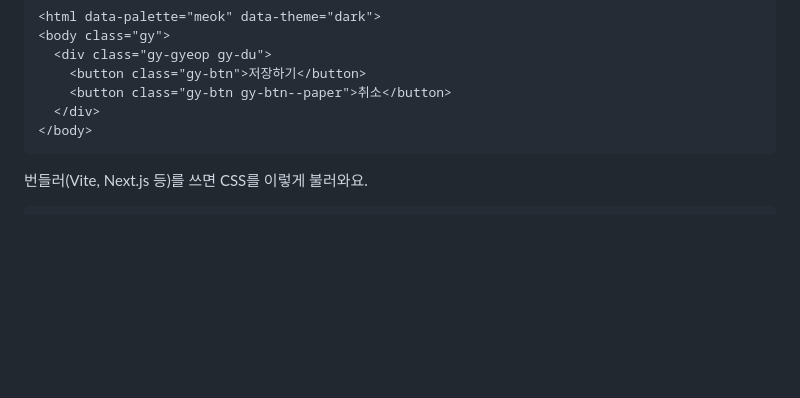
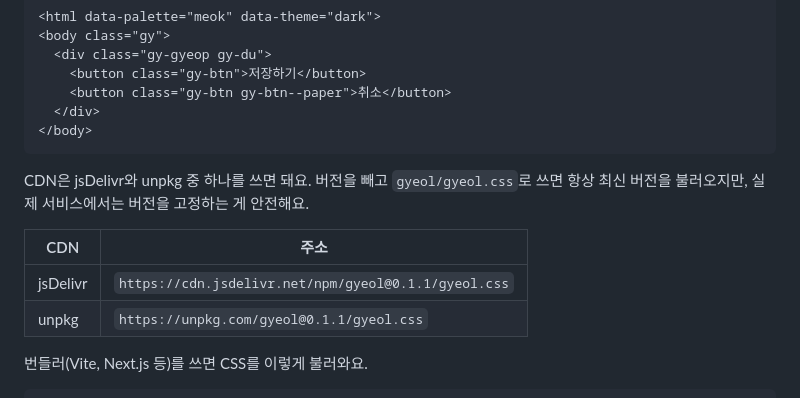
Before and after one commit to minjaeK111/gyeol, a Markdown page: README.md, the part around one of its changes. Rendered like a GitHub page; blank space fills up the shorter version.

Commit message:
README: add unpkg CDN URL
Co-Authored-By: Claude Opus 5.5 <noreply@anthropic.com>

````diff
--- a/README.md
+++ b/README.md
@@ -28,6 +29,13 @@ npm install gyeol
   </div>
 </body>
 ```
+
+CDN은 jsDelivr와 unpkg 중 하나를 쓰면 돼요. 버전을 빼고 `gyeol/gyeol.css`로 쓰면 항상 최신 버전을 불러오지만, 실제 서비스에서는 버전을 고정하는 게 안전해요.
+
+| CDN | 주소 |
+| --- | --- |
+| jsDelivr | `https://cdn.jsdelivr.net/npm/gyeol@0.1.1/gyeol.css` |
+| unpkg | `https://unpkg.com/gyeol@0.1.1/gyeol.css` |
 
 번들러(Vite, Next.js 등)를 쓰면 CSS를 이렇게 불러와요.
 
````
Also changed, not shown: other parts of README.md (+1 -0 lines).
